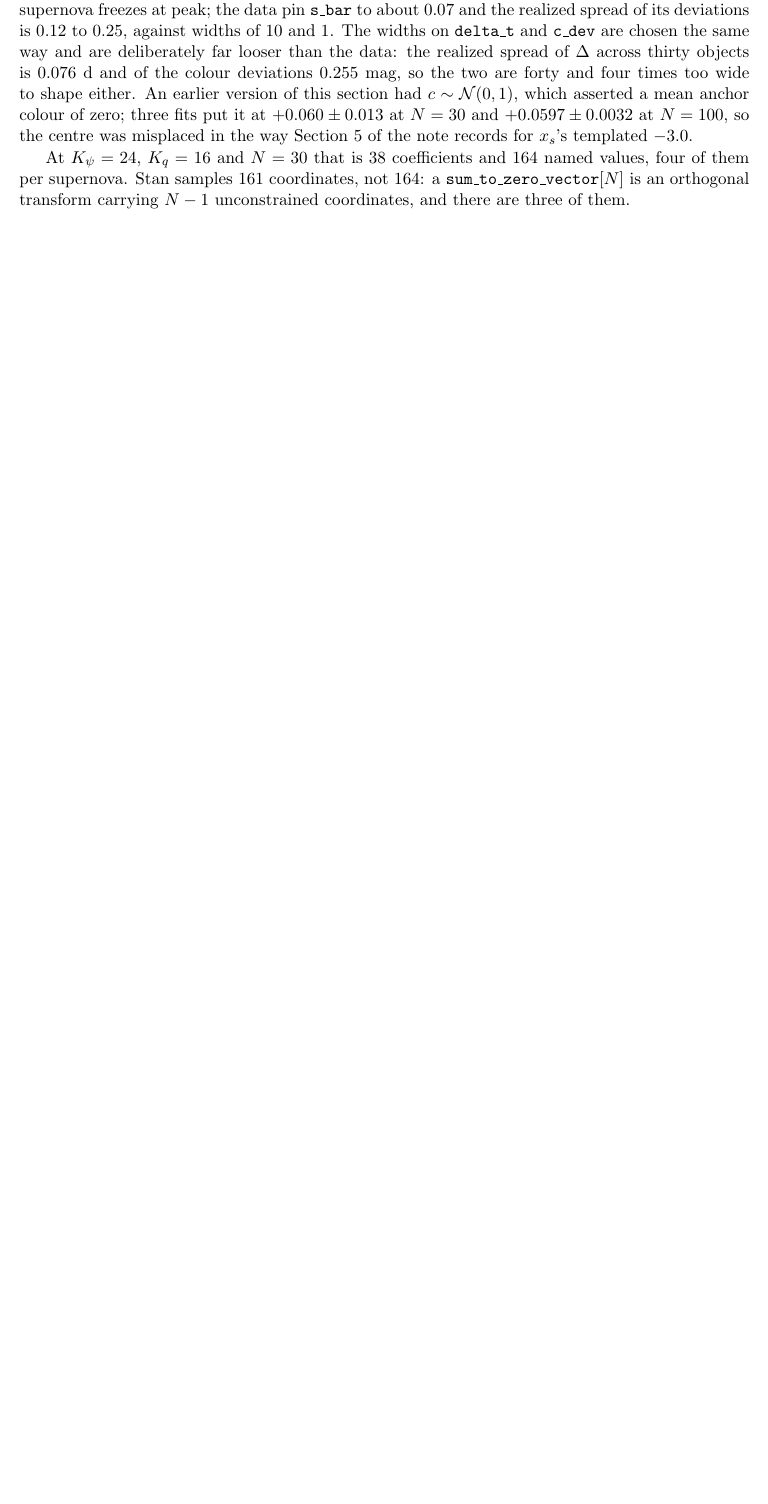
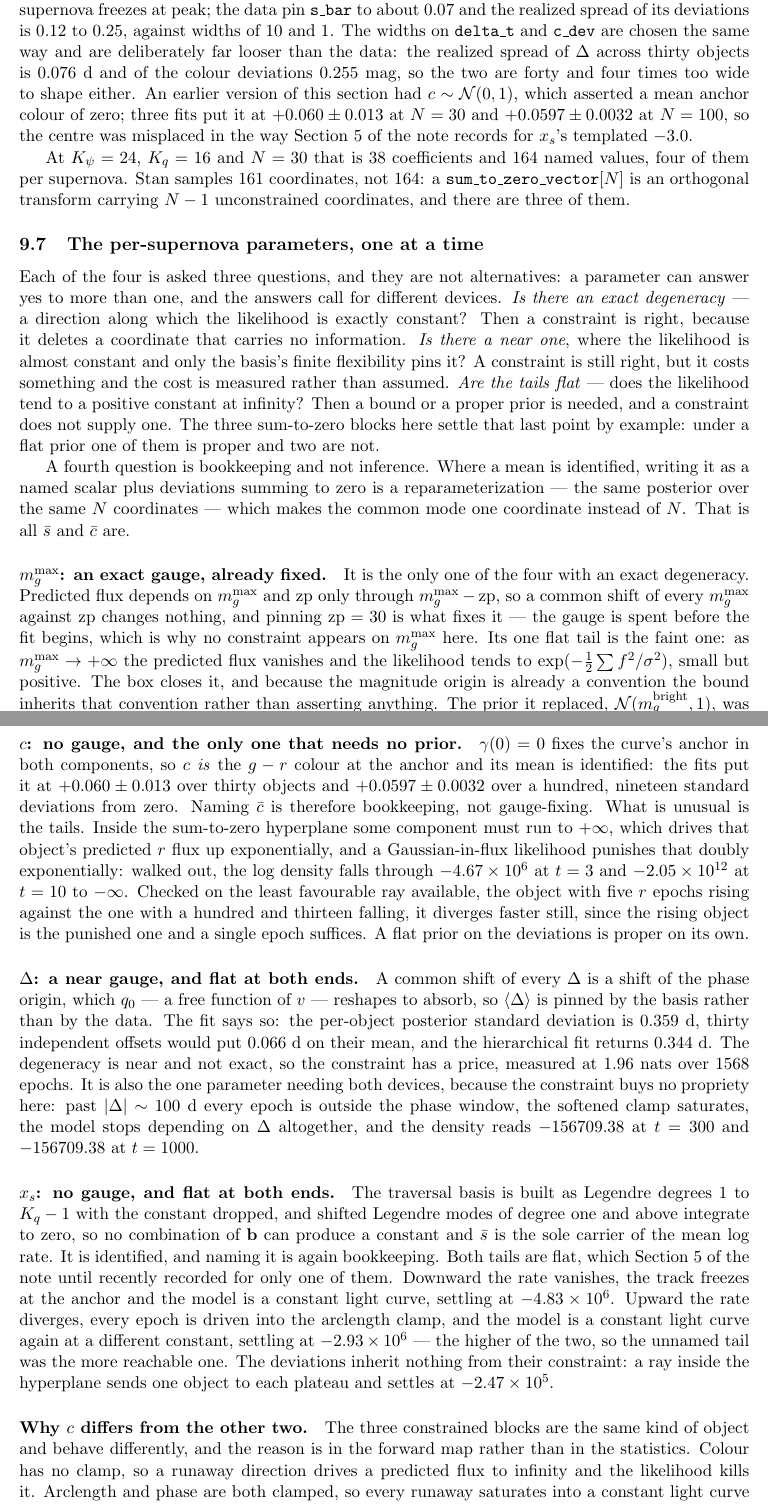
Before and after one commit to AlexGKim/DifferentialGeometry, a LaTeX document (docs/tex/implementation.tex): part of page 11 of 13 before the commit and two parts of pages 11 and 12 of 14 after it, the two joined at a grey line, cut so that both start at the same text, the shorter picture padded with empty space. Compiled offline with pdfLaTeX.

Commit message:
Section 9: the four per-supernova parameters, one at a time
Three questions each, and they are not alternatives.  Is there an exact
degeneracy -- then a constraint deletes a coordinate carrying no
information.  A near one -- then a constraint is still right but costs
something that has to be measured.  Are the tails flat -- then a bound or
a proper prior is needed, and a constraint does not supply one.  The three
sum_to_zero blocks settle that last point by example: under a flat prior
c_dev is proper and x_s_dev and delta_t are not.

m_peak is the only one with an exact gauge, with zp, and it is spent
before the fit begins by pinning zp = 30.  colr has no gauge -- gamma(0) =
0 fixes the anchor in both components, so <c> is identified at nineteen
sigma -- and is the only one of the four needing no prior at all.  Delta
has a near gauge worth 1.96 nats and needs both devices, the constraint
buying it no propriety.  x_s has no gauge, the traversal basis dropping
the constant Legendre term so b can never make one, and both its tails are
flat.

Also records why colr differs: colour has no clamp, so a runaway drives a
predicted flux to infinity and the likelihood kills it, while arclength
and phase are clamped and every runaway saturates into a constant light
curve, which is finite and therefore flat.

Co-Authored-By: Claude Opus 5 <noreply@anthropic.com>

```diff
--- a/docs/tex/implementation.tex
+++ b/docs/tex/implementation.tex
@@ -634,6 +634,81 @@ values, four of them per supernova. Stan samples $161$ coordinates, not $164$: a
 \code{sum\_to\_zero\_vector}$[N]$ is an orthogonal transform carrying $N-1$ unconstrained
 coordinates, and there are three of them.
 
+\subsection{The per-supernova parameters, one at a time}
+
+Each of the four is asked three questions, and they are not alternatives: a parameter can
+answer yes to more than one, and the answers call for different devices. \emph{Is there an
+exact degeneracy} --- a direction along which the likelihood is exactly constant? Then a
+constraint is right, because it deletes a coordinate that carries no information.
+\emph{Is there a near one}, where the likelihood is almost constant and only the basis's
+finite flexibility pins it? A constraint is still right, but it costs something and the cost
+is measured rather than assumed. \emph{Are the tails flat} --- does the likelihood tend to a
+positive constant at infinity? Then a bound or a proper prior is needed, and a constraint
+does not supply one. The three sum-to-zero blocks here settle that last point by example:
+under a flat prior one of them is proper and two are not.
+
+A fourth question is bookkeeping and not inference. Where a mean is identified, writing it
+as a named scalar plus deviations summing to zero is a reparameterization --- the same
+posterior over the same $N$ coordinates --- which makes the common mode one coordinate
+instead of $N$. That is all $\bar s$ and $\bar c$ are.
+
+\paragraph{$\peakmag$: an exact gauge, already fixed.} It is the only one of the four with
+an exact degeneracy. Predicted flux depends on $\peakmag$ and $\zp$ only through
+$\peakmag - \zp$, so a common shift of every $\peakmag$ against $\zp$ changes nothing, and
+pinning $\zp = 30$ is what fixes it --- the gauge is spent before the fit begins, which is
+why no constraint appears on $\peakmag$ here. Its one flat tail is the faint one: as
+$\peakmag \to +\infty$ the predicted flux vanishes and the likelihood tends to
+$\exp(-\frac12\sum f^{2}/\sigma^{2})$, small but positive. The box closes it, and because
+the magnitude origin is already a convention the bound inherits that convention rather than
+asserting anything. The prior it replaced,
+$\mathcal{N}(m_{g}^{\mathrm{bright}}, 1)$, was shrinking by $2.7\times10^{-4}$ to
+$3.5\times10^{-3}$ and reading the same photometry the likelihood reads.
+
+\paragraph{$\colr$: no gauge, and the only one that needs no prior.} $\curve(0) = 0$ fixes
+the curve's anchor in both components, so $\colr$ \emph{is} the $g-r$ colour at the anchor
+and its mean is identified: the fits put it at $+0.060 \pm 0.013$ over thirty objects and
+$+0.0597 \pm 0.0032$ over a hundred, nineteen standard deviations from zero. Naming $\bar c$
+is therefore bookkeeping, not gauge-fixing. What is unusual is the tails. Inside the
+sum-to-zero hyperplane some component must run to $+\infty$, which drives that object's
+predicted $r$ flux up exponentially, and a Gaussian-in-flux likelihood punishes that doubly
+exponentially: walked out, the log density falls through $-4.67\times10^{6}$ at $t = 3$ and
+$-2.05\times10^{12}$ at $t = 10$ to $-\infty$. Checked on the least favourable ray
+available, the object with five $r$ epochs rising against the one with a hundred and
+thirteen falling, it diverges faster still, since the rising object is the punished one and
+a single epoch suffices. A flat prior on the deviations is proper on its own.
+
+\paragraph{$\Delta$: a near gauge, and flat at both ends.} A common shift of every $\Delta$
+is a shift of the phase origin, which $q_{0}$ --- a free function of $v$ --- reshapes to
+absorb, so $\langle\Delta\rangle$ is pinned by the basis rather than by the data. The fit
+says so: the per-object posterior standard deviation is $0.359$~d, thirty independent
+offsets would put $0.066$~d on their mean, and the hierarchical fit returns $0.344$~d. The
+degeneracy is near and not exact, so the constraint has a price, measured at $1.96$ nats
+over $1568$ epochs. It is also the one parameter needing both devices, because the
+constraint buys no propriety here: past $|\Delta| \sim 100$~d every epoch is outside the
+phase window, the softened clamp saturates, the model stops depending on $\Delta$
+altogether, and the density reads $-156709.38$ at $t = 300$ and $-156709.38$ at $t = 1000$.
+
+\paragraph{$\xstretch$: no gauge, and flat at both ends.} The traversal basis is built as
+Legendre degrees $1$ to $K_{q}-1$ with the constant dropped, and shifted Legendre modes of
+degree one and above integrate to zero, so no combination of $\mathbf{b}$ can produce a
+constant and $\bar s$ is the sole carrier of the mean log rate. It is identified, and naming
+it is again bookkeeping. Both tails are flat, which Section~5 of the note until recently
+recorded for only one of them. Downward the rate vanishes, the track freezes at the anchor
+and the model is a constant light curve, settling at $-4.83\times10^{6}$. Upward the rate
+diverges, every epoch is driven into the arclength clamp, and the model is a constant light
+curve again at a different constant, settling at $-2.93\times10^{6}$ --- the higher of the
+two, so the unnamed tail was the more reachable one. The deviations inherit nothing from
+their constraint: a ray inside the hyperplane sends one object to each plateau and settles
+at $-2.47\times10^{5}$.
+
+\paragraph{Why $\colr$ differs from the other two.} The three constrained blocks are the
+same kind of object and behave differently, and the reason is in the forward map rather
+than in the statistics. Colour has no clamp, so a runaway direction drives a predicted flux
+to infinity and the likelihood kills it. Arclength and phase are both clamped, so every
+runaway saturates into a constant light curve instead, which is finite and therefore flat.
+The question to ask of any future constrained block is which of those two it is: whether
+the forward map clamps that direction or lets it diverge.
+
 \subsection{What it reports}
 
 Per draw: $\alpha_{q}$ and $\alpha_{\psi}$; $\curv(0) =
```
